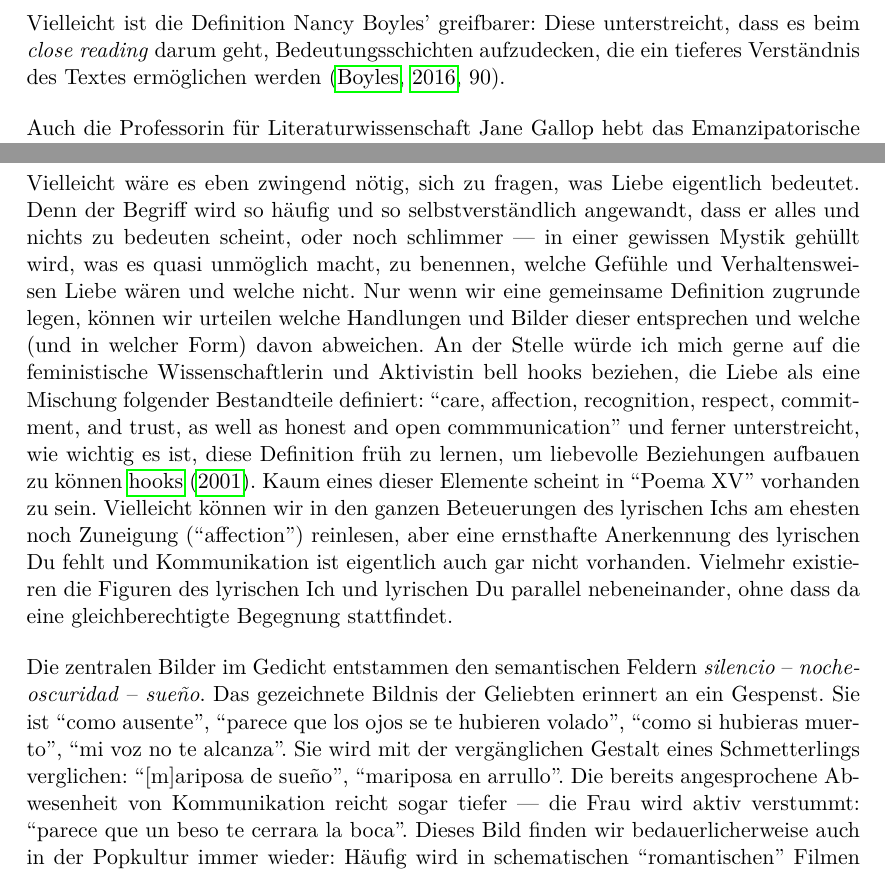
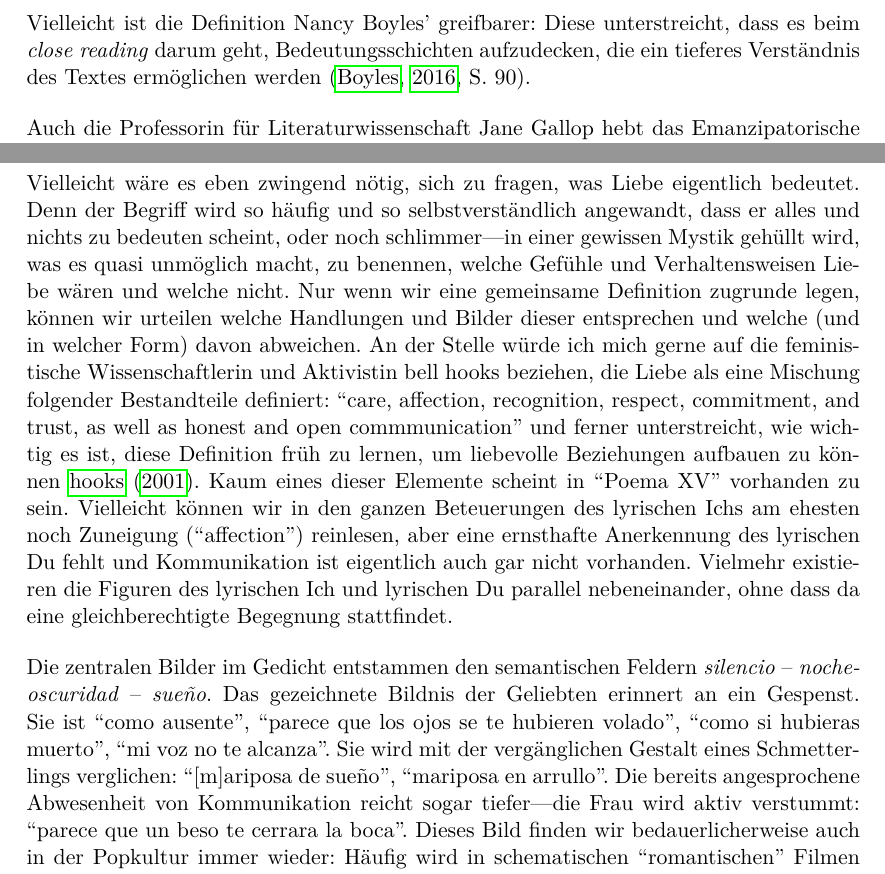
Before and after one commit to lusy/hausarbeiten, a LaTeX document (femLecturesNeruda/main.tex, which reads femLecturesNeruda/3-FeministLectures.tex): two parts of pages 10 and 14 of 21, joined at a grey line, cut so that both start at the same text. Compiled offline with pdfLaTeX.

Commit message:
femLectures: Polish

```diff
--- a/femLecturesNeruda/3-FeministLectures.tex
+++ b/femLecturesNeruda/3-FeministLectures.tex
@@ -66,7 +66,7 @@ Meine persönlichen Erfahrungen, Wissen, Werte, Gemütszustand etc. werden der K
 
 %Weitere Merkmale von Close Reading, die uns helfen werden
 Vielleicht ist die Definition Nancy Boyles' greifbarer:
-Diese unterstreicht, dass es beim \textit{close reading} darum geht, Bedeutungsschichten aufzudecken, die ein tieferes Verständnis des Textes ermöglichen werden~\cite[90]{Boyles2016}.
+Diese unterstreicht, dass es beim \textit{close reading} darum geht, Bedeutungsschichten aufzudecken, die ein tieferes Verständnis des Textes ermöglichen werden~\cite[S. 90]{Boyles2016}.
 
 Auch die Professorin für Literaturwissenschaft Jane Gallop hebt das Emanzipatorische am \textit{close reading} hervor:
 Es ermöglicht Studierenden (und nicht nur), nicht nur bereits vorhandenes Wissen anzuwenden, das ihnen von Lehrbüchern und Dozierenden angeboten wurde, sondern eher, in einem direkten Kontakt mit Texten, ihr eigenes Wissen zu produzieren~\cite{Gallop2007}.
```
Also changed, not shown: femLecturesNeruda/4-Re-vision.tex (+3 -3 lines).
